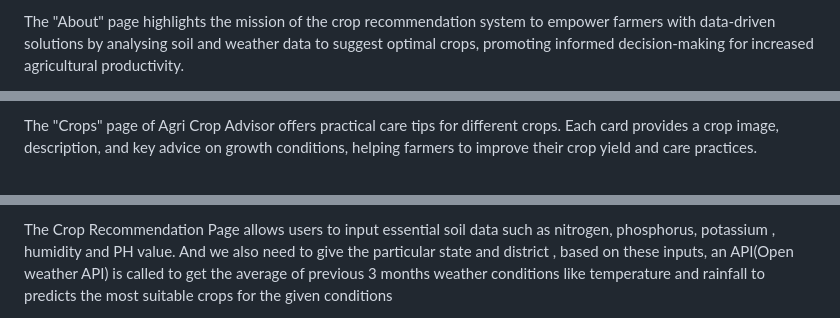
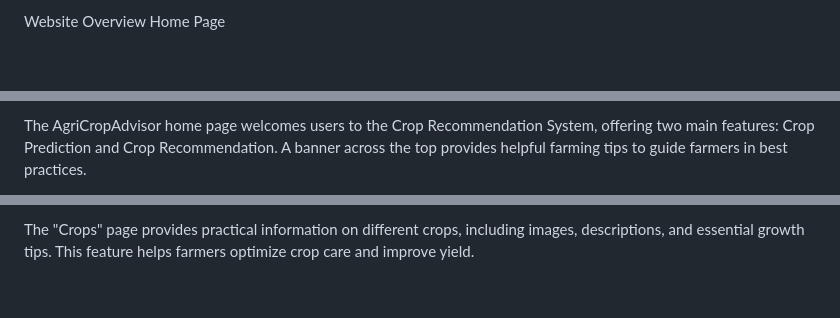
Before and after one commit to LhonaPadmayuky/AgriCropAdvisor-Crop-Recommendation-System, a Markdown page: README.md, 3 parts joined by grey strips. Rendered like a GitHub page; blank space fills up the shorter version.

```diff
--- a/README.md
+++ b/README.md
@@ -22,3 +19,4 @@ The user interface of the Agri Crop Advisor website is displayed. The landing pa
 
-The "About" page highlights the mission of the crop recommendation system to empower farmers with data-driven solutions by analysing soil and weather data to suggest optimal crops, promoting informed decision-making for increased agricultural productivity.
+Website Overview
+Home Page
 
@@ -27,3 +23,3 @@ The "About" page highlights the mission of the crop recommendation system to emp
 
-The "Crops" page of Agri Crop Advisor offers practical care tips for different crops. Each card provides a crop image, description, and key advice on growth conditions, helping farmers to improve their crop yield and care practices.
+The AgriCropAdvisor home page welcomes users to the Crop Recommendation System, offering two main features: Crop Prediction and Crop Recommendation. A banner across the top provides helpful farming tips to guide farmers in best practices.
 
@@ -42,3 +33,3 @@ The Crop Prediction Result Page displays the predicted crop based on user inputs
 
-The Crop Recommendation Page allows users to input essential soil data such as nitrogen, phosphorus, potassium , humidity and PH value. And we also need to give the particular state and district , based on these inputs, an API(Open weather API) is called to get the  average of previous 3 months weather conditions like temperature and rainfall to predicts the most suitable crops for the given conditions
+The "Crops" page provides practical information on different crops, including images, descriptions, and essential growth tips. This feature helps farmers optimize crop care and improve yield.
 
```
Also changed, not shown: other parts of README.md (+35 -30 lines).
